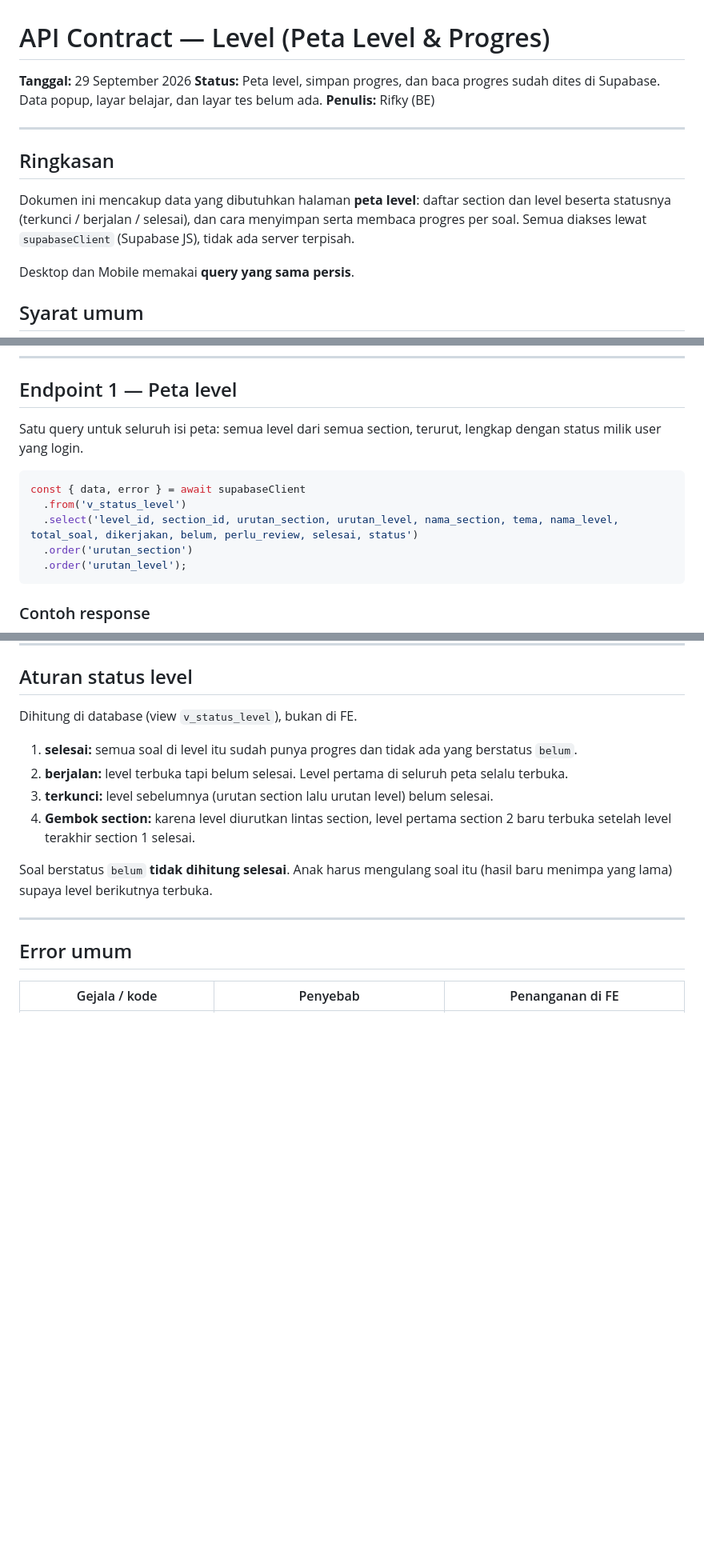
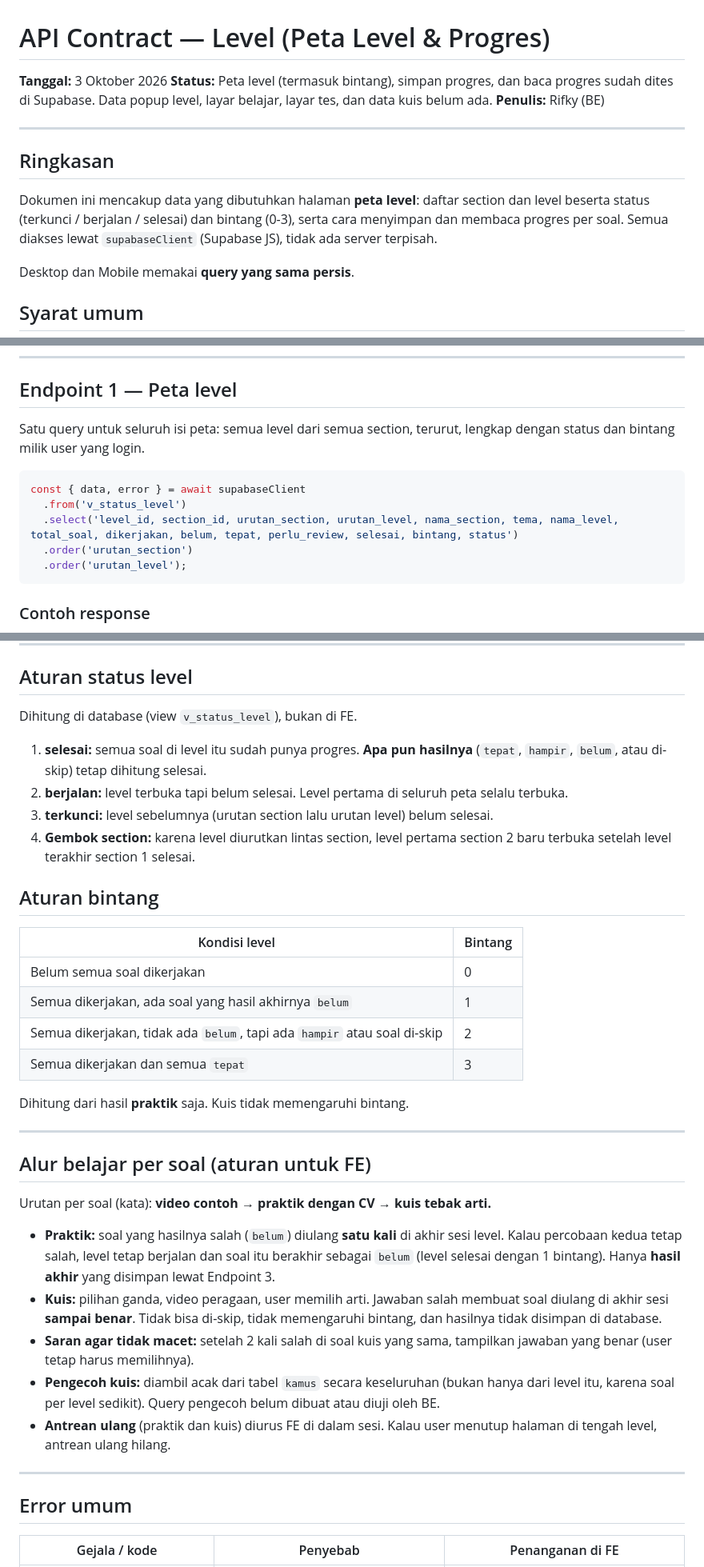
Before and after one commit to arifkyahmad/ISYARAKU, a Markdown page: docs/Api-contract-level.md, 3 parts joined by grey strips. Shown at 80% size. Drawn GitHub-style; blank space fills up the shorter version.

````diff
--- a/docs/Api-contract-level.md
+++ b/docs/Api-contract-level.md
@@ -1,14 +1,14 @@
 # API Contract — Level (Peta Level & Progres)
 
-**Tanggal:** 29 September 2026
-**Status:** Peta level, simpan progres, dan baca progres sudah dites di Supabase. Data popup, layar belajar, dan layar tes belum ada.
+**Tanggal:** 3 Oktober 2026
+**Status:** Peta level (termasuk bintang), simpan progres, dan baca progres sudah dites di Supabase. Data popup level, layar belajar, layar tes, dan data kuis belum ada.
 **Penulis:** Rifky (BE)
 
 ---
 
 ## Ringkasan
 
-Dokumen ini mencakup data yang dibutuhkan halaman **peta level**: daftar section dan level beserta statusnya (terkunci / berjalan / selesai), dan cara menyimpan serta membaca progres per soal. Semua diakses lewat `supabaseClient` (Supabase JS), tidak ada server terpisah.
+Dokumen ini mencakup data yang dibutuhkan halaman **peta level**: daftar section dan level beserta status (terkunci / berjalan / selesai) dan bintang (0-3), serta cara menyimpan dan membaca progres per soal. Semua diakses lewat `supabaseClient` (Supabase JS), tidak ada server terpisah.
 
 Desktop dan Mobile memakai **query yang sama persis**.
 
@@ -24,12 +24,12 @@ Desktop dan Mobile memakai **query yang sama persis**.
 
 ## Endpoint 1 — Peta level
 
-Satu query untuk seluruh isi peta: semua level dari semua section, terurut, lengkap dengan status milik user yang login.
+Satu query untuk seluruh isi peta: semua level dari semua section, terurut, lengkap dengan status dan bintang milik user yang login.
 
 ```js
 const { data, error } = await supabaseClient
   .from('v_status_level')
-  .select('level_id, section_id, urutan_section, urutan_level, nama_section, tema, nama_level, total_soal, dikerjakan, belum, perlu_review, selesai, status')
+  .select('level_id, section_id, urutan_section, urutan_level, nama_section, tema, nama_level, total_soal, dikerjakan, belum, tepat, perlu_review, selesai, bintang, status')
   .order('urutan_section')
   .order('urutan_level');
 ```
@@ -183,12 +194,33 @@ Hasil hanya berisi soal yang **sudah punya progres**. Level yang belum dikerjaka
 
 Dihitung di database (view `v_status_level`), bukan di FE.
 
-1. **selesai:** semua soal di level itu sudah punya progres dan tidak ada yang berstatus `belum`.
+1. **selesai:** semua soal di level itu sudah punya progres. **Apa pun hasilnya** (`tepat`, `hampir`, `belum`, atau di-skip) tetap dihitung selesai.
 2. **berjalan:** level terbuka tapi belum selesai. Level pertama di seluruh peta selalu terbuka.
 3. **terkunci:** level sebelumnya (urutan section lalu urutan level) belum selesai.
 4. **Gembok section:** karena level diurutkan lintas section, level pertama section 2 baru terbuka setelah level terakhir section 1 selesai.
 
-Soal berstatus `belum` **tidak dihitung selesai**. Anak harus mengulang soal itu (hasil baru menimpa yang lama) supaya level berikutnya terbuka.
+## Aturan bintang
+
+| Kondisi level | Bintang |
+|---|---|
+| Belum semua soal dikerjakan | 0 |
+| Semua dikerjakan, ada soal yang hasil akhirnya `belum` | 1 |
+| Semua dikerjakan, tidak ada `belum`, tapi ada `hampir` atau soal di-skip | 2 |
+| Semua dikerjakan dan semua `tepat` | 3 |
+
+Dihitung dari hasil **praktik** saja. Kuis tidak memengaruhi bintang.
+
+---
+
+## Alur belajar per soal (aturan untuk FE)
+
+Urutan per soal (kata): **video contoh → praktik dengan CV → kuis tebak arti.**
+
+- **Praktik:** soal yang hasilnya salah (`belum`) diulang **satu kali** di akhir sesi level. Kalau percobaan kedua tetap salah, level tetap berjalan dan soal itu berakhir sebagai `belum` (level selesai dengan 1 bintang). Hanya **hasil akhir** yang disimpan lewat Endpoint 3.
+- **Kuis:** pilihan ganda, video peragaan, user memilih arti. Jawaban salah membuat soal diulang di akhir sesi **sampai benar**. Tidak bisa di-skip, tidak memengaruhi bintang, dan hasilnya tidak disimpan di database.
+- **Saran agar tidak macet:** setelah 2 kali salah di soal kuis yang sama, tampilkan jawaban yang benar (user tetap harus memilihnya).
+- **Pengecoh kuis:** diambil acak dari tabel `kamus` secara keseluruhan (bukan hanya dari level itu, karena soal per level sedikit). Query pengecoh belum dibuat atau diuji oleh BE.
+- **Antrean ulang** (praktik dan kuis) diurus FE di dalam sesi. Kalau user menutup halaman di tengah level, antrean ulang hilang.
 
 ---
 
````
Also changed, not shown: other parts of docs/Api-contract-level.md (+24 -15 lines).
